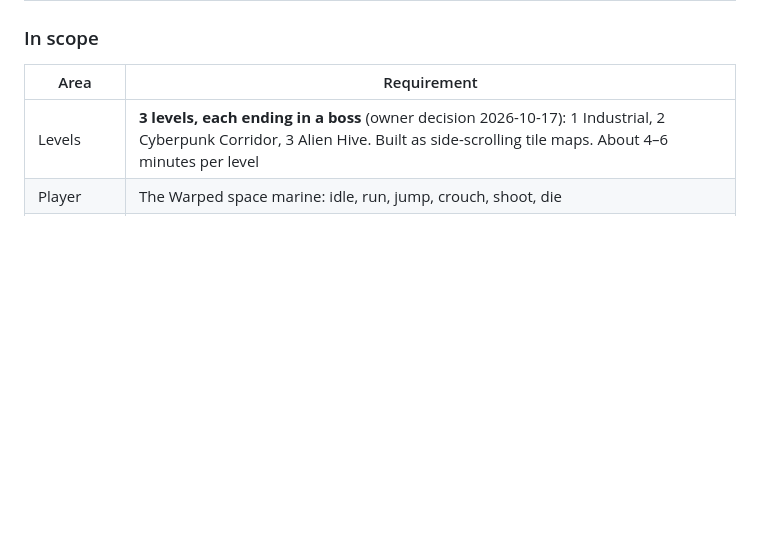
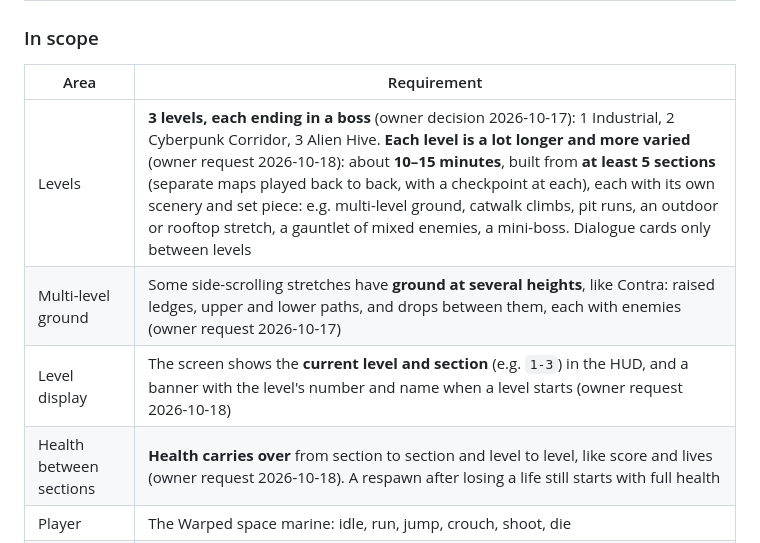
Before and after one commit to soncsec/contro, a Markdown page: PROJECT.md, the part around the change. Rendered like a GitHub page; blank space fills up the shorter version.

Commit message:
Plan longer, more varied levels made of sections, and restore multi-level ground
Co-Authored-By: Claude Opus 5.5 <noreply@anthropic.com>
Claude-Session: https://claude.ai/code/session_01H8gJtNpw6EizHZo5rzinF9

```diff
--- a/PROJECT.md
+++ b/PROJECT.md
@@ -27,7 +27,10 @@ It is built from the Ansimuz "Legacy Collection" pixel-art pack (mainly the Warp
 
 | Area | Requirement |
 |---|---|
-| Levels | **3 levels, each ending in a boss** (owner decision 2026-10-17): 1 Industrial, 2 Cyberpunk Corridor, 3 Alien Hive. Built as side-scrolling tile maps. About 4–6 minutes per level |
+| Levels | **3 levels, each ending in a boss** (owner decision 2026-10-17): 1 Industrial, 2 Cyberpunk Corridor, 3 Alien Hive. **Each level is a lot longer and more varied** (owner request 2026-10-18): about **10–15 minutes**, built from **at least 5 sections** (separate maps played back to back, with a checkpoint at each), each with its own scenery and set piece: e.g. multi-level ground, catwalk climbs, pit runs, an outdoor or rooftop stretch, a gauntlet of mixed enemies, a mini-boss. Dialogue cards only between levels |
+| Multi-level ground | Some side-scrolling stretches have **ground at several heights**, like Contra: raised ledges, upper and lower paths, and drops between them, each with enemies (owner request 2026-10-17) |
+| Level display | The screen shows the **current level and section** (e.g. `1-3`) in the HUD, and a banner with the level's number and name when a level starts (owner request 2026-10-18) |
+| Health between sections | **Health carries over** from section to section and level to level, like score and lives (owner request 2026-10-18). A respawn after losing a life still starts with full health |
 | Player | The Warped space marine: idle, run, jump, crouch, shoot, die |
 | Aiming | Forward (standing, running, jumping), crouched forward, and **diagonal up**. The diagonal frame is derived from the existing art by Claude. Aim poses are data in the asset manifest so better art can replace them later without code changes (owner decision 2026-10-17) |
 | Controls | Keyboard and **gamepad** (standard mapping). Default keys: arrows or WASD to move, jump, fire, aim-up modifier, pause. Final key layout settled in M1/M2 play-tests |
```
